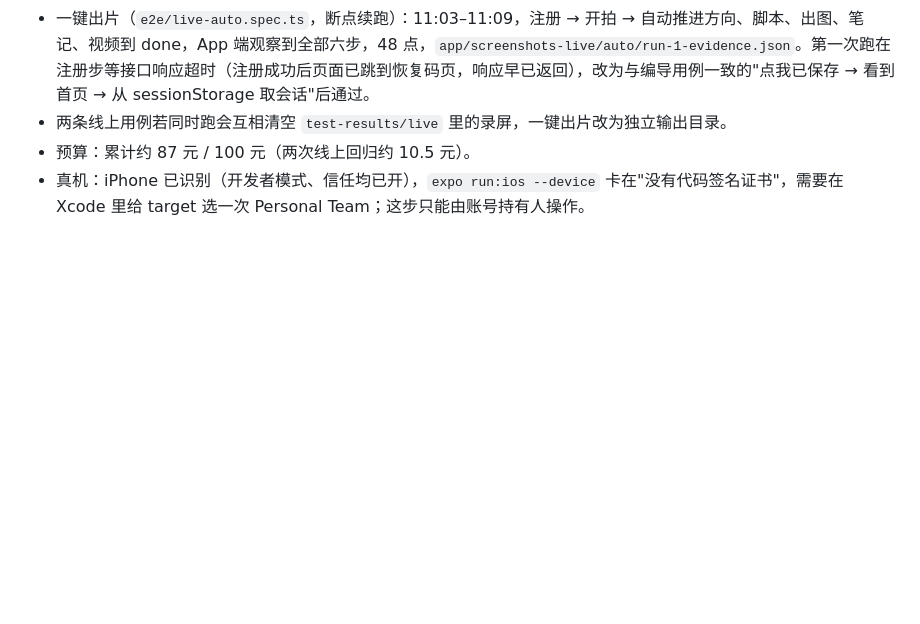
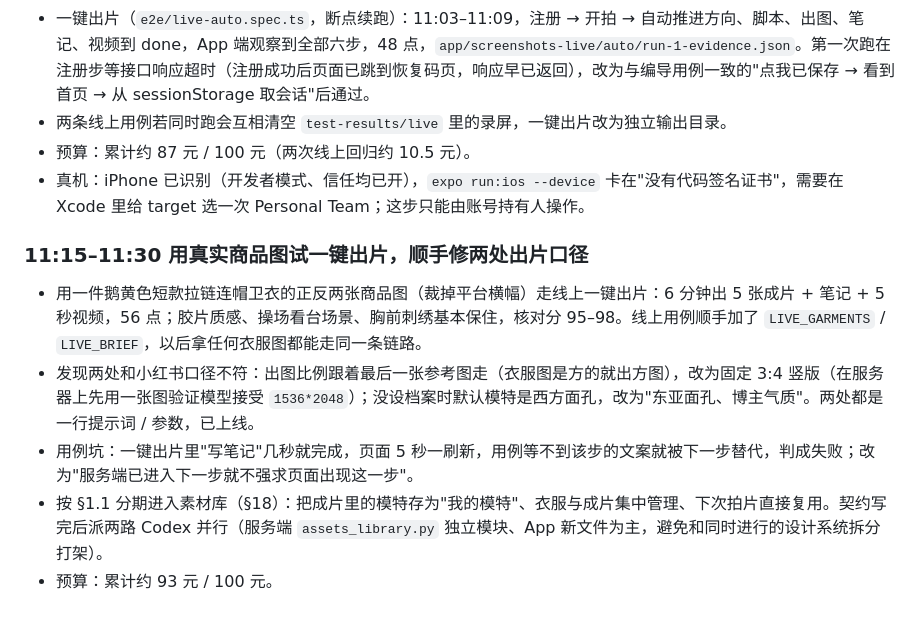
Before and after one commit to chaw1/outfit-agent, a Markdown page: docs/开发记录.md, the part around the change. GitHub-like rendering; blank space fills up the shorter version.

Commit message:
docs: 开发记录：真实商品图试跑与素材库派发

```diff
--- a/docs/开发记录.md
+++ b/docs/开发记录.md
@@ -136,3 +136,11 @@
 - 两条线上用例若同时跑会互相清空 `test-results/live` 里的录屏，一键出片改为独立输出目录。
 - 预算：累计约 87 元 / 100 元（两次线上回归约 10.5 元）。
 - 真机：iPhone 已识别（开发者模式、信任均已开），`expo run:ios --device` 卡在"没有代码签名证书"，需要在 Xcode 里给 target 选一次 Personal Team；这步只能由账号持有人操作。
+
+### 11:15–11:30 用真实商品图试一键出片，顺手修两处出片口径
+
+- 用一件鹅黄色短款拉链连帽卫衣的正反两张商品图（裁掉平台横幅）走线上一键出片：6 分钟出 5 张成片 + 笔记 + 5 秒视频，56 点；胶片质感、操场看台场景、胸前刺绣基本保住，核对分 95–98。线上用例顺手加了 `LIVE_GARMENTS` / `LIVE_BRIEF`，以后拿任何衣服图都能走同一条链路。
+- 发现两处和小红书口径不符：出图比例跟着最后一张参考图走（衣服图是方的就出方图），改为固定 3:4 竖版（在服务器上先用一张图验证模型接受 `1536*2048`）；没设档案时默认模特是西方面孔，改为"东亚面孔、博主气质"。两处都是一行提示词 / 参数，已上线。
+- 用例坑：一键出片里"写笔记"几秒就完成，页面 5 秒一刷新，用例等不到该步的文案就被下一步替代，判成失败；改为"服务端已进入下一步就不强求页面出现这一步"。
+- 按 §1.1 分期进入素材库（§18）：把成片里的模特存为"我的模特"、衣服与成片集中管理、下次拍片直接复用。契约写完后派两路 Codex 并行（服务端 `assets_library.py` 独立模块、App 新文件为主，避免和同时进行的设计系统拆分打架）。
+- 预算：累计约 93 元 / 100 元。
```
